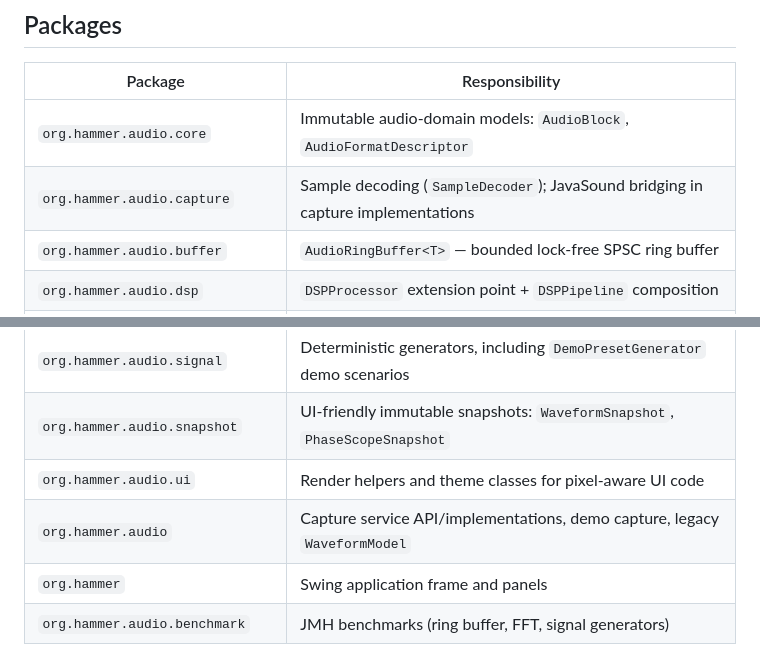
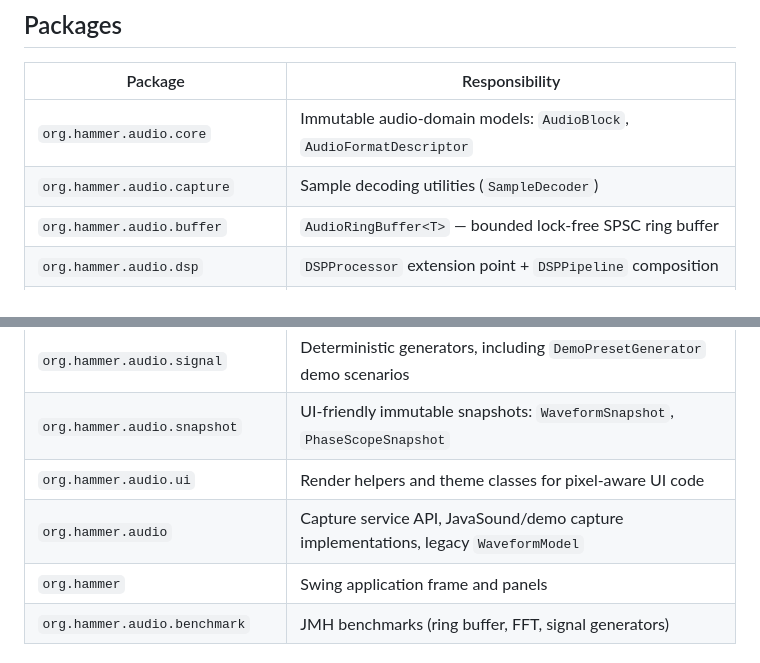
Before and after one commit to carstenartur/javarepos, a Markdown page: ARCHITECTURE.md, 2 parts joined by grey strips. Rendered like a GitHub page.

```diff
--- a/ARCHITECTURE.md
+++ b/ARCHITECTURE.md
@@ -78,7 +80,7 @@ DSP/analysis/buffer/localization code knows about pixels, panel dimensions, Swin
 |             Package             |                                       Responsibility                                       |
 |---------------------------------|--------------------------------------------------------------------------------------------|
 | `org.hammer.audio.core`         | Immutable audio-domain models: `AudioBlock`, `AudioFormatDescriptor`                       |
-| `org.hammer.audio.capture`      | Sample decoding (`SampleDecoder`); JavaSound bridging in capture implementations           |
+| `org.hammer.audio.capture`      | Sample decoding utilities (`SampleDecoder`)                                                |
 | `org.hammer.audio.buffer`       | `AudioRingBuffer<T>` — bounded lock-free SPSC ring buffer                                  |
 | `org.hammer.audio.dsp`          | `DSPProcessor` extension point + `DSPPipeline` composition                                 |
 | `org.hammer.audio.analysis`     | `AnalysisModule`, snapshots, `Fft`, `RmsPeakAnalyzer`, `SpectrumAnalyzer`, measurements    |
@@ -86,7 +88,7 @@ DSP/analysis/buffer/localization code knows about pixels, panel dimensions, Swin
 | `org.hammer.audio.signal`       | Deterministic generators, including `DemoPresetGenerator` demo scenarios                   |
 | `org.hammer.audio.snapshot`     | UI-friendly immutable snapshots: `WaveformSnapshot`, `PhaseScopeSnapshot`                  |
 | `org.hammer.audio.ui`           | Render helpers and theme classes for pixel-aware UI code                                   |
-| `org.hammer.audio`              | Capture service API/implementations, demo capture, legacy `WaveformModel`                  |
+| `org.hammer.audio`              | Capture service API, JavaSound/demo capture implementations, legacy `WaveformModel`        |
 | `org.hammer`                    | Swing application frame and panels                                                         |
 | `org.hammer.audio.benchmark`    | JMH benchmarks (ring buffer, FFT, signal generators)                                       |
 
```
Also changed, not shown: other parts of ARCHITECTURE.md (+17 -15 lines).
